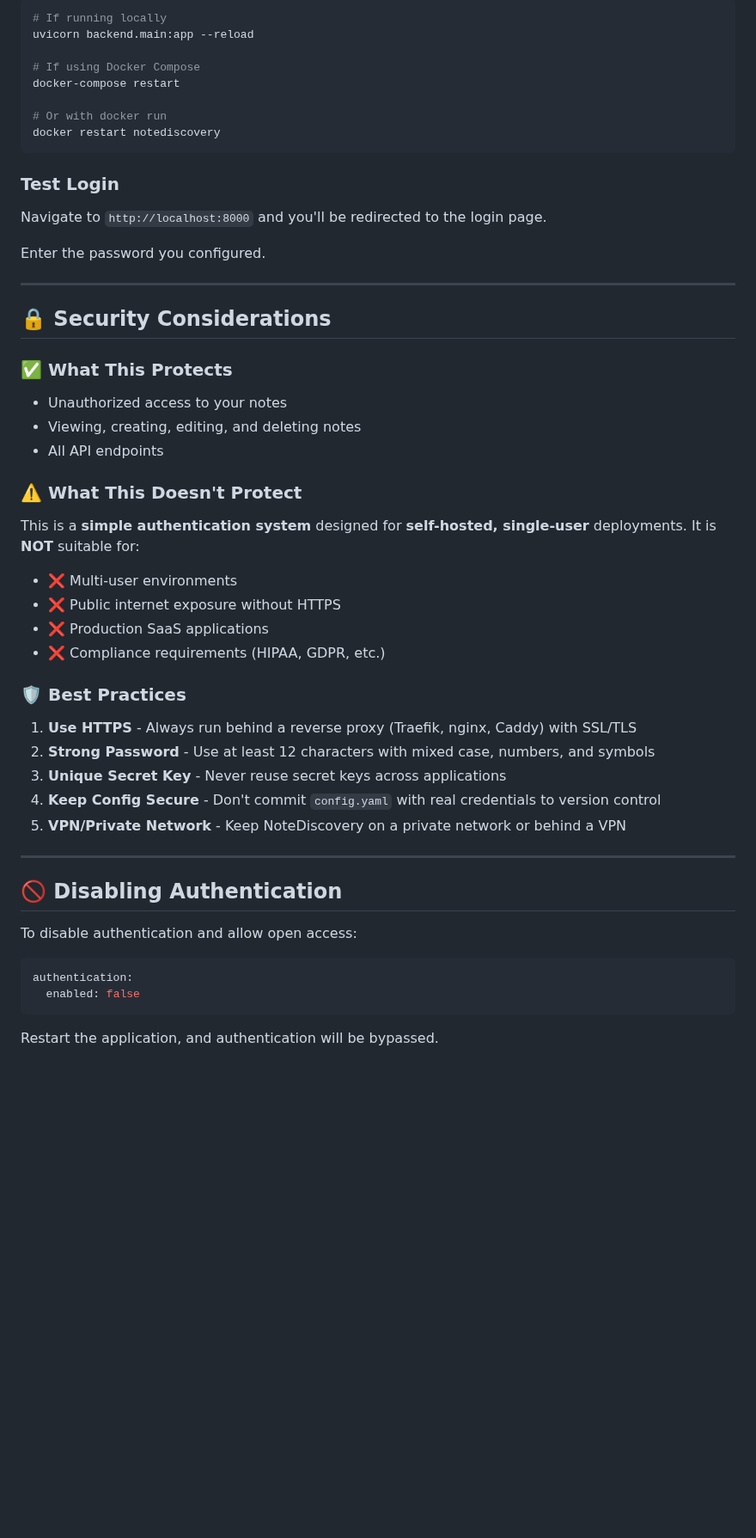
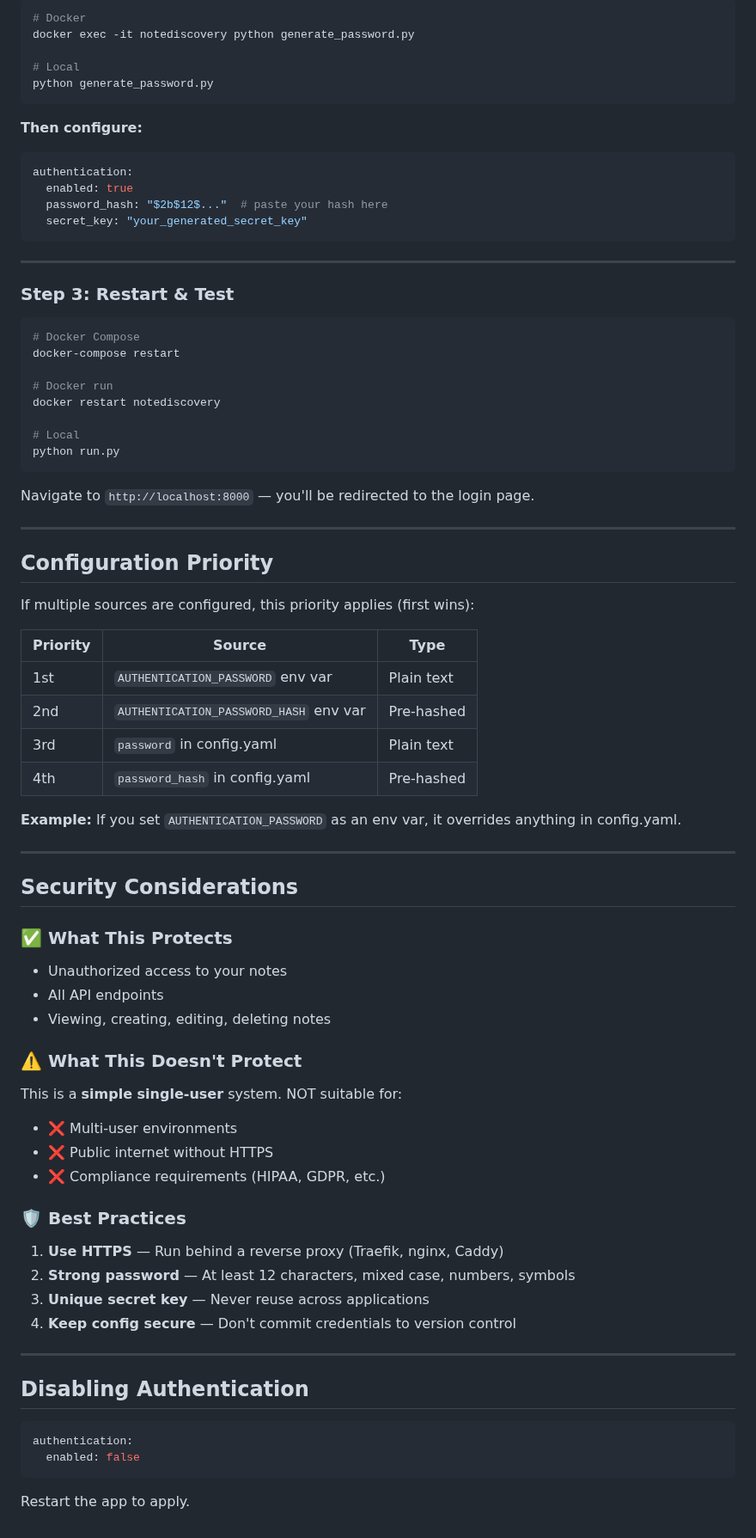
Before and after one commit to RomanKhafizianov/NoteDiscovery, a Markdown page: documentation/AUTHENTICATION.md, the part around one of its changes. Shown at 86% size. Drawn GitHub-style; blank space fills up the shorter version.

````diff
--- a/documentation/AUTHENTICATION.md
+++ b/documentation/AUTHENTICATION.md
@@ -171,56 +83,83 @@ authentication:
 ```bash
-# If running locally
-uvicorn backend.main:app --reload
+# Docker
+docker exec -it notediscovery python generate_password.py
 
-# If using Docker Compose
-docker-compose restart
-
-# Or with docker run
-docker restart notediscovery
+# Local
+python generate_password.py
 ```
 
-### Test Login
-
-Navigate to `http://localhost:8000` and you'll be redirected to the login page.
-
-Enter the password you configured.
+**Then configure:**
+```yaml
+authentication:
+  enabled: true
+  password_hash: "$2b$12$..."  # paste your hash here
+  secret_key: "your_generated_secret_key"
+```
 
 ---
 
-## 🔒 Security Considerations
+### Step 3: Restart & Test
+
+```bash
+# Docker Compose
+docker-compose restart
+
+# Docker run
+docker restart notediscovery
+
+# Local
+python run.py
+```
+
+Navigate to `http://localhost:8000` — you'll be redirected to the login page.
+
+---
+
+## Configuration Priority
+
+If multiple sources are configured, this priority applies (first wins):
+
+| Priority | Source | Type |
+|----------|--------|------|
+| 1st | `AUTHENTICATION_PASSWORD` env var | Plain text |
+| 2nd | `AUTHENTICATION_PASSWORD_HASH` env var | Pre-hashed |
+| 3rd | `password` in config.yaml | Plain text |
+| 4th | `password_hash` in config.yaml | Pre-hashed |
+
+**Example:** If you set `AUTHENTICATION_PASSWORD` as an env var, it overrides anything in config.yaml.
+
+---
+
+## Security Considerations
 
 ### ✅ What This Protects
 
 - Unauthorized access to your notes
-- Viewing, creating, editing, and deleting notes
 - All API endpoints
+- Viewing, creating, editing, deleting notes
 
 ### ⚠️ What This Doesn't Protect
 
-This is a **simple authentication system** designed for **self-hosted, single-user** deployments. It is **NOT** suitable for:
+This is a **simple single-user** system. NOT suitable for:
 
 - ❌ Multi-user environments
-- ❌ Public internet exposure without HTTPS
-- ❌ Production SaaS applications
+- ❌ Public internet without HTTPS
 - ❌ Compliance requirements (HIPAA, GDPR, etc.)
 
 ### 🛡️ Best Practices
 
-1. **Use HTTPS** - Always run behind a reverse proxy (Traefik, nginx, Caddy) with SSL/TLS
-2. **Strong Password** - Use at least 12 characters with mixed case, numbers, and symbols
-3. **Unique Secret Key** - Never reuse secret keys across applications
-4. **Keep Config Secure** - Don't commit `config.yaml` with real credentials to version control
-5. **VPN/Private Network** - Keep NoteDiscovery on a private network or behind a VPN
+1. **Use HTTPS** — Run behind a reverse proxy (Traefik, nginx, Caddy)
+2. **Strong password** — At least 12 characters, mixed case, numbers, symbols
+3. **Unique secret key** — Never reuse across applications
+4. **Keep config secure** — Don't commit credentials to version control
 
 ---
 
-## 🚫 Disabling Authentication
-
-To disable authentication and allow open access:
+## Disabling Authentication
 
 ```yaml
 authentication:
   enabled: false
 ```
 
-Restart the application, and authentication will be bypassed.
+Restart the app to apply.
````
Also changed, not shown: other parts of documentation/AUTHENTICATION.md (+42 -130 lines).
